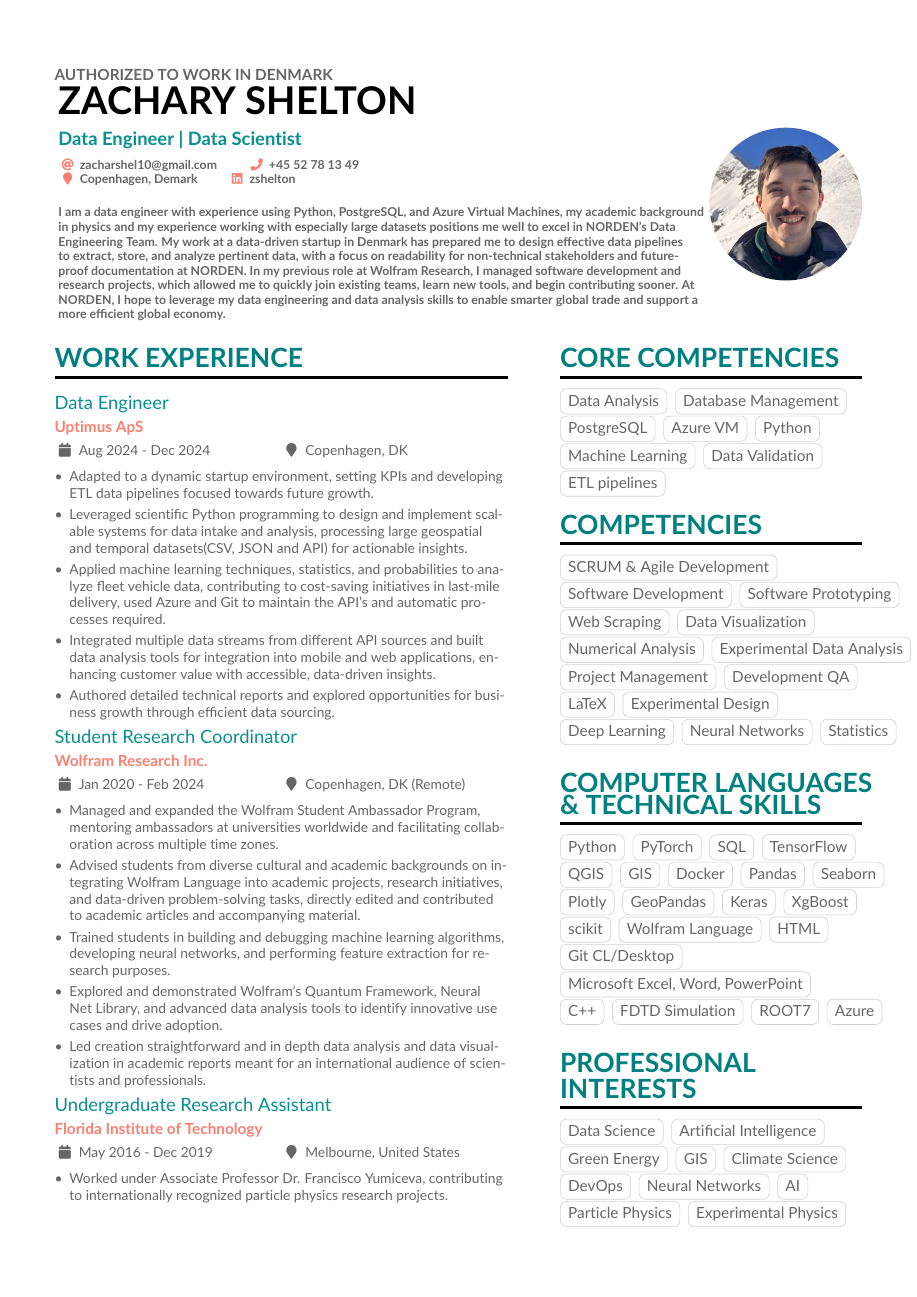
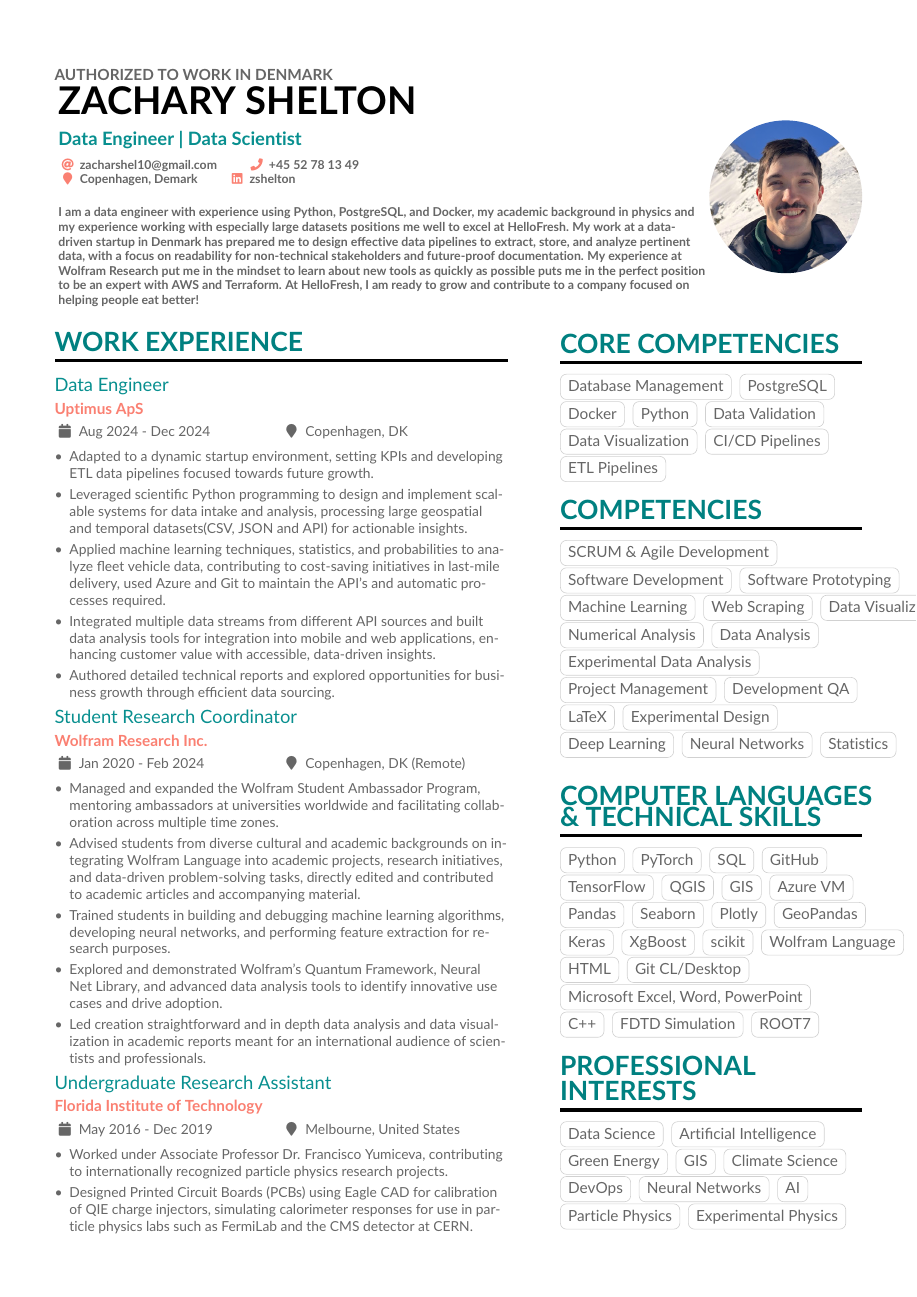
Before and after one commit to phyzach/LaTeX, a LaTeX CV (CV_and_CoverLetter/Zach SheltonCV/ZachSheltonCV.tex): page 1 of 3. Compiled offline with pdfLaTeX.

Commit message:
Updated CV for a Jr Data Engineer Position at HelloFresh

```diff
--- a/CV_and_CoverLetter/Zach SheltonCV/ZachSheltonCV.tex
+++ b/CV_and_CoverLetter/Zach SheltonCV/ZachSheltonCV.tex
@@ -89,7 +89,7 @@
     \linkedin{zshelton}
     \bigskip
     \\
-    I am a data engineer with experience using Python, PostgreSQL, and Azure Virtual Machines, my academic background in physics and my experience working with especially large datasets positions me well to excel in NORDEN’s Data Engineering Team. My work at a data-driven startup in Denmark has prepared me to design effective data pipelines to extract, store, and analyze pertinent data, with a focus on readability for non-technical stakeholders and future-proof documentation at NORDEN. In my previous role at Wolfram Research, I managed software development and research projects, which allowed me to quickly join existing teams, learn new tools, and begin contributing sooner. At NORDEN, I hope to leverage my data engineering and data analysis skills to enable smarter global trade and support a more efficient global economy.
+    I am a data engineer with experience using Python, PostgreSQL, and Docker, my academic background in physics and my experience working with especially large datasets positions me well to excel at HelloFresh. My work at a data-driven startup in Denmark has prepared me to design effective data pipelines to extract, store, and analyze pertinent data, with a focus on readability for non-technical stakeholders and future-proof documentation. My experience at Wolfram Research put me in the mindset to learn about new tools as quickly as possible puts me in the perfect position to be an expert with AWS and Terraform. At HelloFresh, I am ready to grow and contribute to a company focused on helping people eat better!
 
   %% For services and platforms like Mastodon where there isn't a
   %% straightforward relation between the user ID/nickname and the hyperlink,
@@ -175,24 +175,26 @@
 
 \switchcolumn
 \cvsection{Core Competencies}
-\cvtag{Data Analysis}
+
 \cvtag{Database Management}
 \cvtag{PostgreSQL}
-\cvtag{Azure VM}
-\cvtag{Python}\\
-\cvtag{Machine Learning}
-\cvtag{Data Validation}\\
-\cvtag{ETL pipelines}
+\cvtag{Docker}
+\cvtag{Python}
+\cvtag{Data Validation}
+\cvtag{Data Visualization}
+\cvtag{CI/CD Pipelines}
+\cvtag{ETL Pipelines}
 
 
 \cvsection{Competencies}
 \cvtag{SCRUM \& Agile Development}\\
 \cvtag{Software Development}
 \cvtag{Software Prototyping}
+\cvtag{Machine Learning}
 \cvtag{Web Scraping}
 \cvtag{Data Visualization}\\
-
 \cvtag{Numerical Analysis}
+\cvtag{Data Analysis}\\
 \cvtag{Experimental Data Analysis}\\
 \cvtag{Project Management}
 \cvtag{Development QA}
@@ -209,10 +211,11 @@
 \cvtag{Python}
 \cvtag{PyTorch}
 \cvtag{SQL}
+\cvtag{GitHub}
 \cvtag{TensorFlow}
 \cvtag{QGIS}
 \cvtag{GIS}
-\cvtag{Docker}
+\cvtag{Azure VM}
 \cvtag{Pandas}
 \cvtag{Seaborn}
 \cvtag{Plotly}
@@ -227,7 +230,6 @@
 \cvtag{C++}
 \cvtag{FDTD Simulation}
 \cvtag{ROOT7}
-\cvtag{Azure}
 
 
 
```
Also changed, not shown: CV_and_CoverLetter/Cover Letter - Professional 2/CoverLetterZachShelton.tex (+6 -5 lines), 1 other file.
